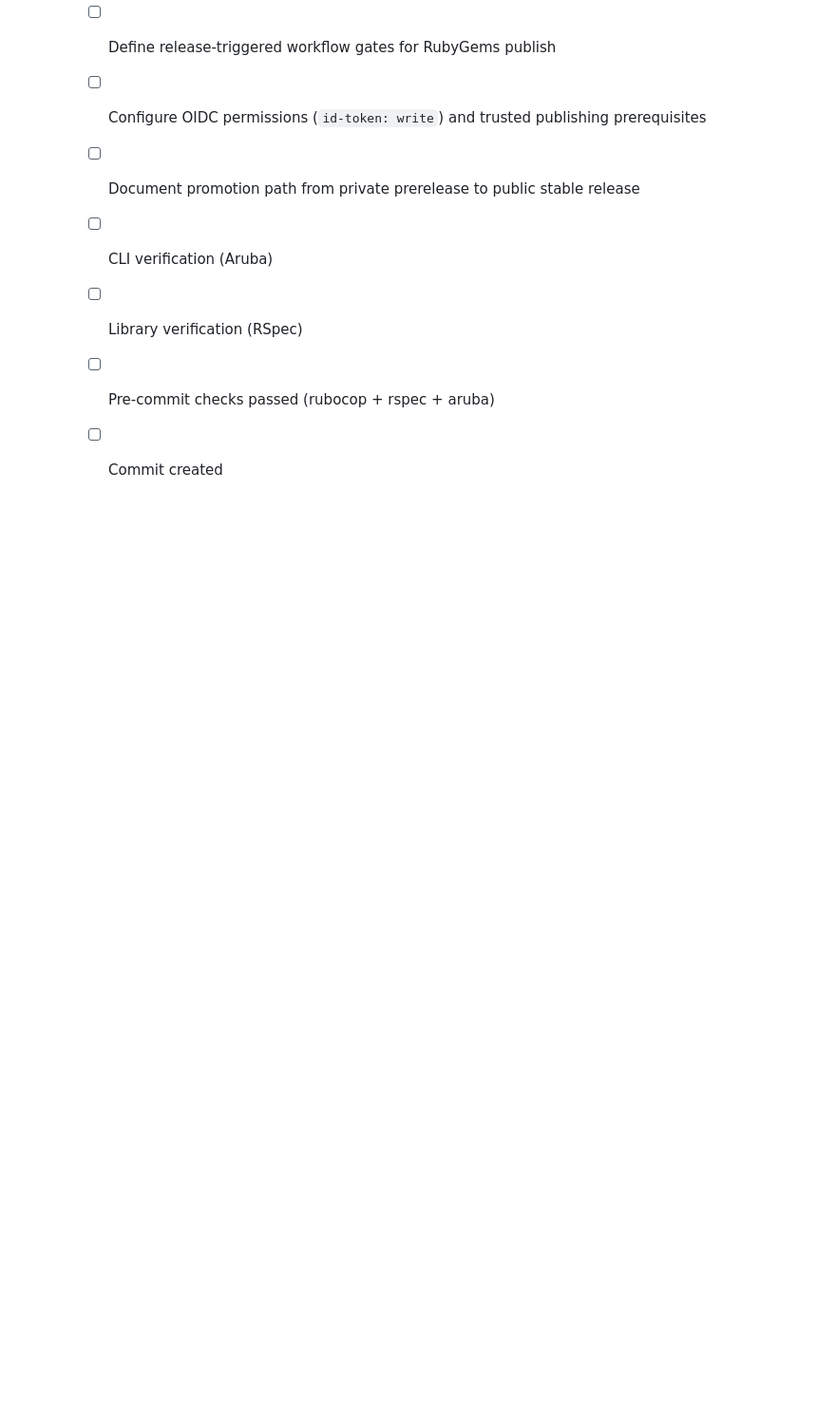
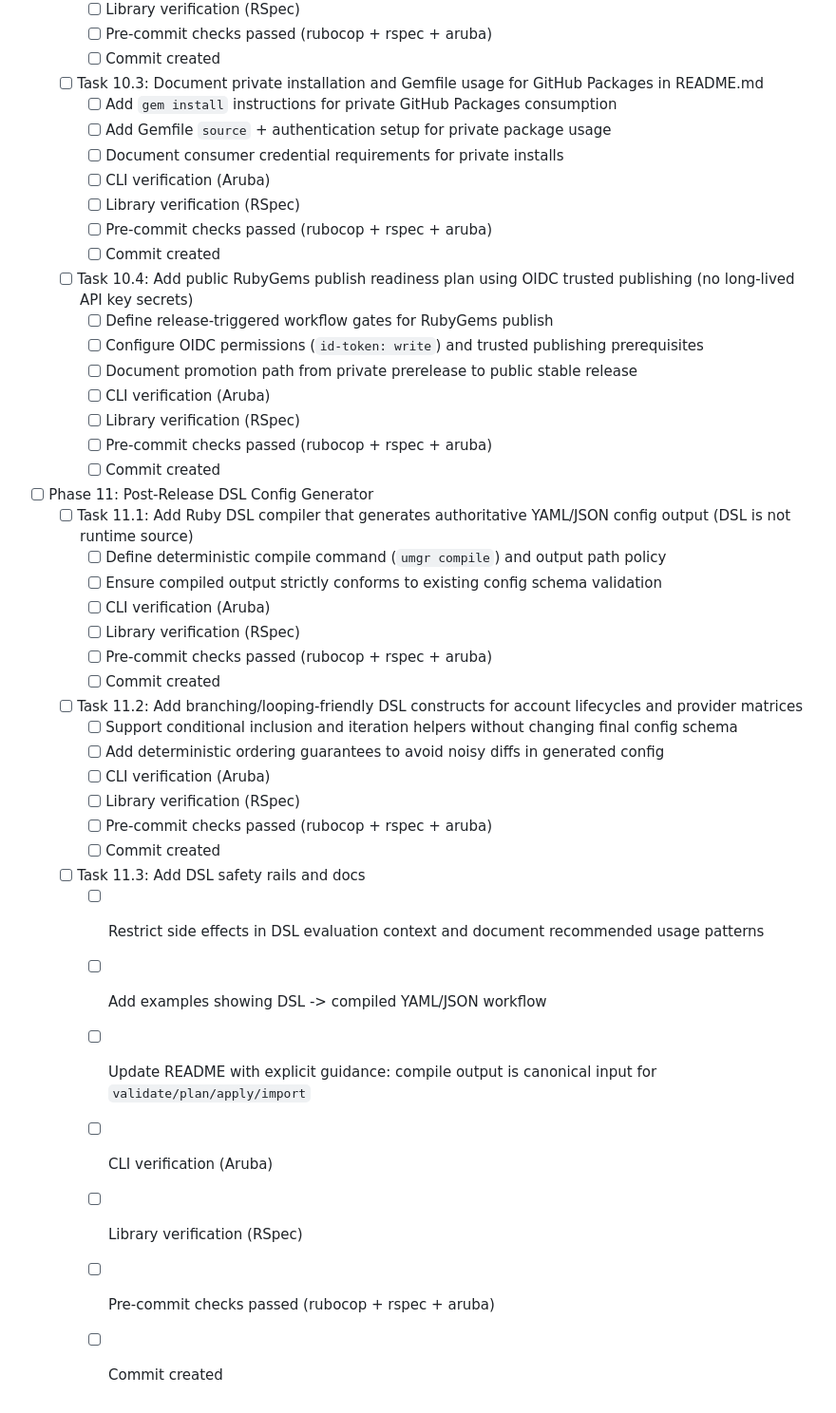
Before and after one commit to gowda/umgr, a Markdown page: TODO.md, the part around the change. Shown at 95% size. Rendered like a GitHub page; blank space fills up the shorter version.

Commit message:
Add post-release DSL config generator phase to TODO

```diff
--- a/TODO.md
+++ b/TODO.md
@@ -236,3 +236,27 @@
     - [ ] Library verification (RSpec)
     - [ ] Pre-commit checks passed (rubocop + rspec + aruba)
     - [ ] Commit created
+
+- [ ] Phase 11: Post-Release DSL Config Generator
+  - [ ] Task 11.1: Add Ruby DSL compiler that generates authoritative YAML/JSON config output (DSL is not runtime source)
+    - [ ] Define deterministic compile command (`umgr compile`) and output path policy
+    - [ ] Ensure compiled output strictly conforms to existing config schema validation
+    - [ ] CLI verification (Aruba)
+    - [ ] Library verification (RSpec)
+    - [ ] Pre-commit checks passed (rubocop + rspec + aruba)
+    - [ ] Commit created
+  - [ ] Task 11.2: Add branching/looping-friendly DSL constructs for account lifecycles and provider matrices
+    - [ ] Support conditional inclusion and iteration helpers without changing final config schema
+    - [ ] Add deterministic ordering guarantees to avoid noisy diffs in generated config
+    - [ ] CLI verification (Aruba)
+    - [ ] Library verification (RSpec)
+    - [ ] Pre-commit checks passed (rubocop + rspec + aruba)
+    - [ ] Commit created
+  - [ ] Task 11.3: Add DSL safety rails and docs
+    - [ ] Restrict side effects in DSL evaluation context and document recommended usage patterns
+    - [ ] Add examples showing DSL -> compiled YAML/JSON workflow
+    - [ ] Update README with explicit guidance: compile output is canonical input for `validate/plan/apply/import`
+    - [ ] CLI verification (Aruba)
+    - [ ] Library verification (RSpec)
+    - [ ] Pre-commit checks passed (rubocop + rspec + aruba)
+    - [ ] Commit created
```
